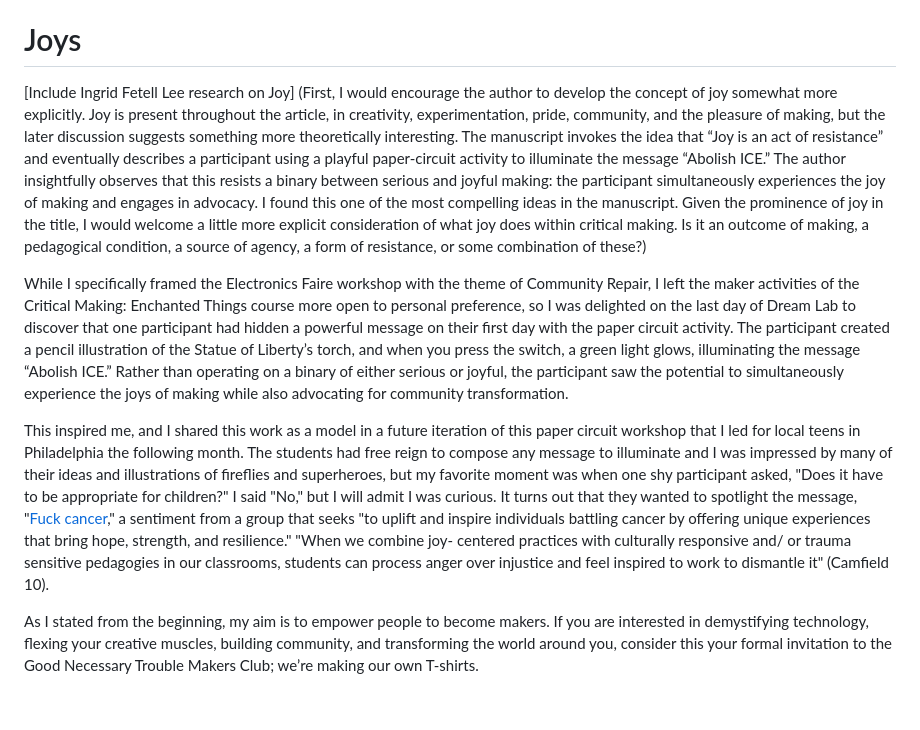
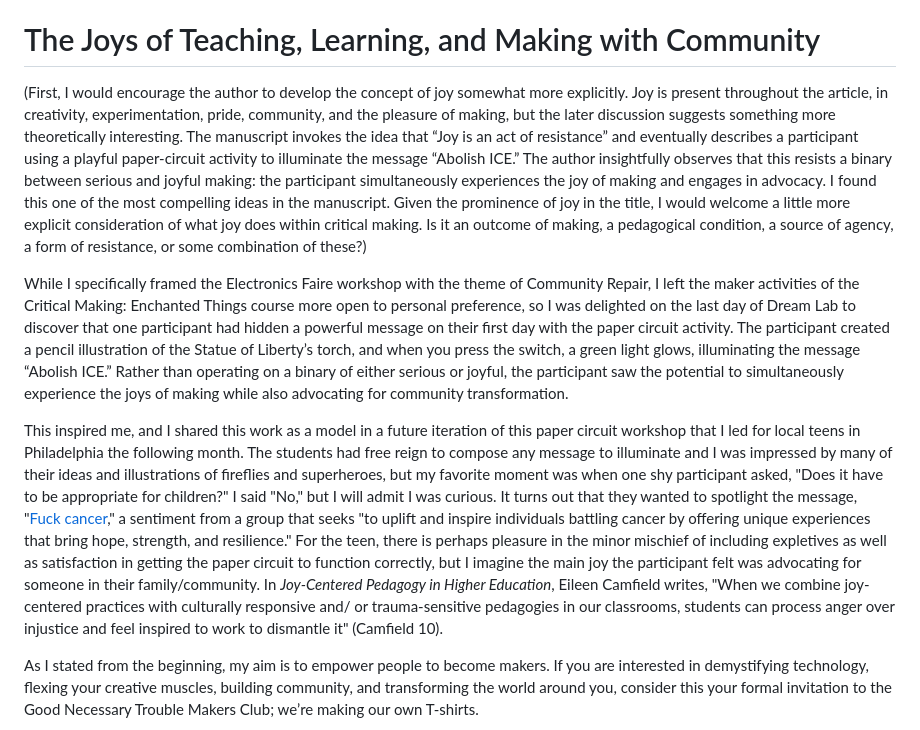
Before and after one commit to Makeademic/dream-lab-2026, a Markdown page: jitp.md, the part around the change. Drawn GitHub-style; blank space fills up the shorter version.

```diff
--- a/jitp.md
+++ b/jitp.md
@@ -120,16 +120,15 @@ And the design constraints:
 
 I shared slides on wordplay and design in protest that incorporated puns, alliteration, rhymes, etc. as well as an introduction to typography and some resources on vector design. We then watched Jennifer Sanderson’s tutorial on screenprinting with craft vinyl together. The participants were a range of local artists and makers, community activists, graduate students, and academic staff, and they created incredible protest signs. My favorite part was that after I taught the first person how to pull their print (you have to apply some pressure to the squeegee while dragging it at an angle), they each taught the next person how to do it while I was busy helping with the digital designs and vinyl cutting.
 
-# Joys
+# The Joys of Teaching, Learning, and Making with Community
 
-[Include Ingrid Fetell Lee research on Joy]
+
 (First, I would encourage the author to develop the concept of joy somewhat more explicitly. Joy is present throughout the article, in creativity, experimentation, pride, community, and the pleasure of making, but the later discussion suggests something more theoretically interesting. The manuscript invokes the idea that “Joy is an act of resistance” and eventually describes a participant using a playful paper-circuit activity to illuminate the message “Abolish ICE.” The author insightfully observes that this resists a binary between serious and joyful making: the participant simultaneously experiences the joy of making and engages in advocacy.
 I found this one of the most compelling ideas in the manuscript. Given the prominence of joy in the title, I would welcome a little more explicit consideration of what joy does within critical making. Is it an outcome of making, a pedagogical condition, a source of agency, a form of resistance, or some combination of these?)
 
 While I specifically framed the Electronics Faire workshop with the theme of Community Repair, I left the maker activities of the Critical Making: Enchanted Things course more open to personal preference, so I was delighted on the last day of Dream Lab to discover that one participant had hidden a powerful message on their first day with the paper circuit activity. The participant created a pencil illustration of the Statue of Liberty’s torch, and when you press the switch, a green light glows, illuminating the message “Abolish ICE.” Rather than operating on a binary of either serious or joyful, the participant saw the potential to simultaneously experience the joys of making while also advocating for community transformation.
 
-This inspired me, and I shared this work as a model in a future iteration of this paper circuit workshop that I led for local teens in Philadelphia the following month. The students had free reign to compose any message to illuminate and I was impressed by many of their ideas and illustrations of fireflies and superheroes, but my favorite moment was when one shy participant asked, "Does it have to be appropriate for children?" I said "No," but I will admit I was curious. It turns out that they wanted to spotlight the message, "[Fuck cancer](https://www.fuckcancer.org/about-us/mission/)," a sentiment from a group that seeks "to uplift and inspire individuals battling cancer by offering unique experiences that bring hope, strength, and resilience." "When we combine joy- centered practices with culturally responsive and/ or trauma
-sensitive pedagogies in our classrooms, students can process anger over injustice and feel inspired to work to dismantle it" (Camfield 10).
+This inspired me, and I shared this work as a model in a future iteration of this paper circuit workshop that I led for local teens in Philadelphia the following month. The students had free reign to compose any message to illuminate and I was impressed by many of their ideas and illustrations of fireflies and superheroes, but my favorite moment was when one shy participant asked, "Does it have to be appropriate for children?" I said "No," but I will admit I was curious. It turns out that they wanted to spotlight the message, "[Fuck cancer](https://www.fuckcancer.org/about-us/mission/)," a sentiment from a group that seeks "to uplift and inspire individuals battling cancer by offering unique experiences that bring hope, strength, and resilience." For the teen, there is perhaps pleasure in the minor mischief of including expletives as well as satisfaction in getting the paper circuit to function correctly, but I imagine the main joy the participant felt was advocating for someone in their family/community. In *Joy-Centered Pedagogy in Higher Education*, Eileen Camfield writes, "When we combine joy-centered practices with culturally responsive and/ or trauma-sensitive pedagogies in our classrooms, students can process anger over injustice and feel inspired to work to dismantle it" (Camfield 10).
 
 As I stated from the beginning, my aim is to empower people to become makers. If you are interested in demystifying technology, flexing your creative muscles, building community, and transforming the world around you, consider this your formal invitation to the Good Necessary Trouble Makers Club; we’re making our own T-shirts.
 
```
